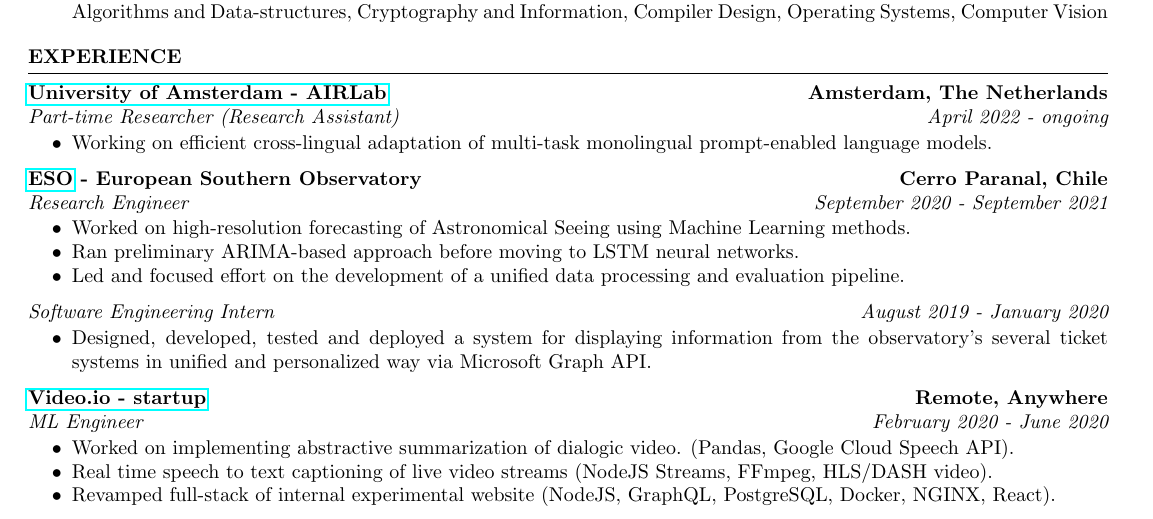
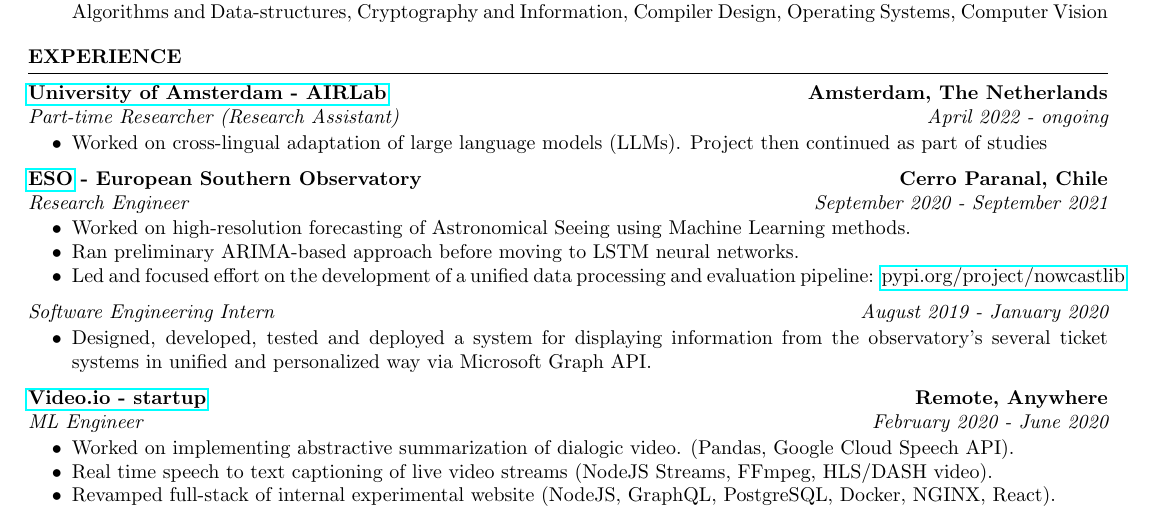
Before and after one commit to thesofakillers/cv, a LaTeX CV (GiulioStarace_CV.tex): part of the page, cut so that both start at the same text. Compiled offline with pdfLaTeX.

Commit message:
align with linkedin and add link

```diff
--- a/GiulioStarace_CV.tex
+++ b/GiulioStarace_CV.tex
@@ -66,8 +66,8 @@
 		The Netherlands}
 	\\ \textit{Part-time Researcher (Research Assistant)} \hfill {\em April 2022 - ongoing}
 	\begin{itemize}\vspace{-0.5em}
-		\item Working on efficient cross-lingual adaptation of multi-task monolingual prompt-enabled
-		      language models.
+		\item Worked on cross-lingual adaptation of large language models (LLMs).
+		      Project then continued as part of studies
 	\end{itemize}
 
 	{\bf \href{https://www.eso.org}{ESO} - European Southern Observatory} \hfill \textbf{Cerro Paranal, Chile}
@@ -77,7 +77,7 @@
 		      methods.
 		\item Ran preliminary ARIMA-based approach before moving to LSTM neural networks.
 		\item Led and focused effort on the development of a unified data processing and evaluation
-		      pipeline.
+		      pipeline: \href{https://pypi.org/project/nowcastlib/}{pypi.org/project/nowcastlib}
 	\end{itemize}
 	\textit{Software Engineering Intern} \hfill {\em August 2019 - January 2020}
 	\begin{itemize}\vspace{-0.5em}
```
Also changed, not shown: GiulioStarace_CV.pdf.
